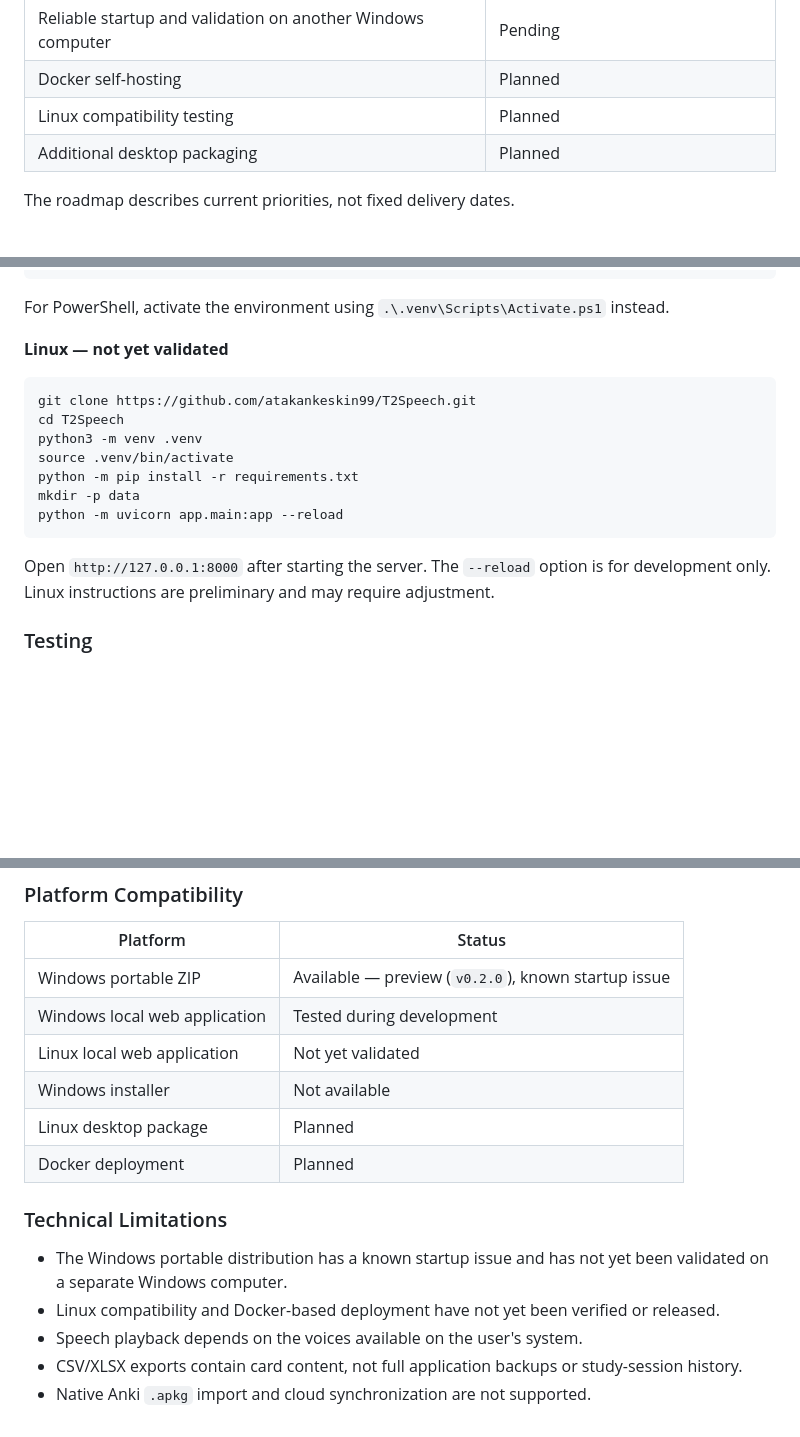
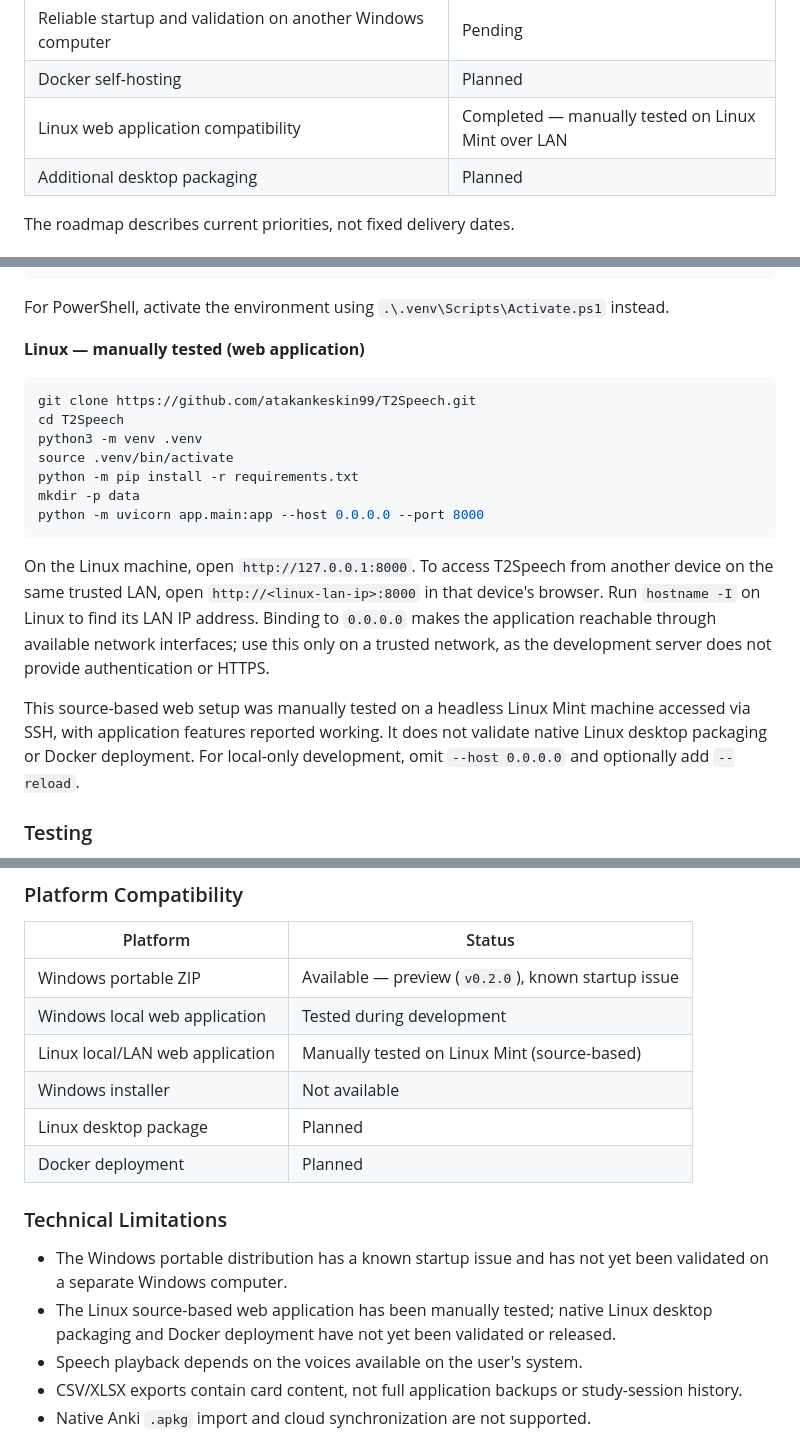
Before and after one commit to atakankeskin99/T2Speech, a Markdown page: README.md, 3 parts joined by grey strips. GitHub-like rendering; folded sections open; blank space fills up the shorter version.

Commit message:
docs: document verified Linux web compatibility

````diff
--- a/README.md
+++ b/README.md
@@ -138,7 +138,7 @@ These changes are described in the [v0.2.0 release notes](https://github.com/ata
 | Windows portable ZIP (`v0.2.0`) | Released — preview; startup issue pending |
 | Reliable startup and validation on another Windows computer | Pending |
 | Docker self-hosting | Planned |
-| Linux compatibility testing | Planned |
+| Linux web application compatibility | Completed — manually tested on Linux Mint over LAN |
 | Additional desktop packaging | Planned |
 
 The roadmap describes current priorities, not fixed delivery dates.
@@ -228,7 +228,7 @@ python -m uvicorn app.main:app --reload
 
 For PowerShell, activate the environment using `.\.venv\Scripts\Activate.ps1` instead.
 
-**Linux — not yet validated**
+**Linux — manually tested (web application)**
 
 ```bash
 git clone https://github.com/atakankeskin99/T2Speech.git
@@ -237,10 +237,12 @@ python3 -m venv .venv
 source .venv/bin/activate
 python -m pip install -r requirements.txt
 mkdir -p data
-python -m uvicorn app.main:app --reload
+python -m uvicorn app.main:app --host 0.0.0.0 --port 8000
 ```
 
-Open `http://127.0.0.1:8000` after starting the server. The `--reload` option is for development only. Linux instructions are preliminary and may require adjustment.
+On the Linux machine, open `http://127.0.0.1:8000`. To access T2Speech from another device on the same trusted LAN, open `http://<linux-lan-ip>:8000` in that device's browser. Run `hostname -I` on Linux to find its LAN IP address. Binding to `0.0.0.0` makes the application reachable through available network interfaces; use this only on a trusted network, as the development server does not provide authentication or HTTPS.
+
+This source-based web setup was manually tested on a headless Linux Mint machine accessed via SSH, with application features reported working. It does not validate native Linux desktop packaging or Docker deployment. For local-only development, omit `--host 0.0.0.0` and optionally add `--reload`.
 
 ### Testing
 
@@ -286,7 +288,7 @@ The Study Mode suite covers session creation, resumption and replacement; Again/
 | --- | --- |
 | Windows portable ZIP | Available — preview (`v0.2.0`), known startup issue |
 | Windows local web application | Tested during development |
-| Linux local web application | Not yet validated |
+| Linux local/LAN web application | Manually tested on Linux Mint (source-based) |
 | Windows installer | Not available |
 | Linux desktop package | Planned |
 | Docker deployment | Planned |
@@ -294,7 +296,7 @@ The Study Mode suite covers session creation, resumption and replacement; Again/
 ### Technical Limitations
 
 - The Windows portable distribution has a known startup issue and has not yet been validated on a separate Windows computer.
-- Linux compatibility and Docker-based deployment have not yet been verified or released.
+- The Linux source-based web application has been manually tested; native Linux desktop packaging and Docker deployment have not yet been validated or released.
 - Speech playback depends on the voices available on the user's system.
 - CSV/XLSX exports contain card content, not full application backups or study-session history.
 - Native Anki `.apkg` import and cloud synchronization are not supported.
````
